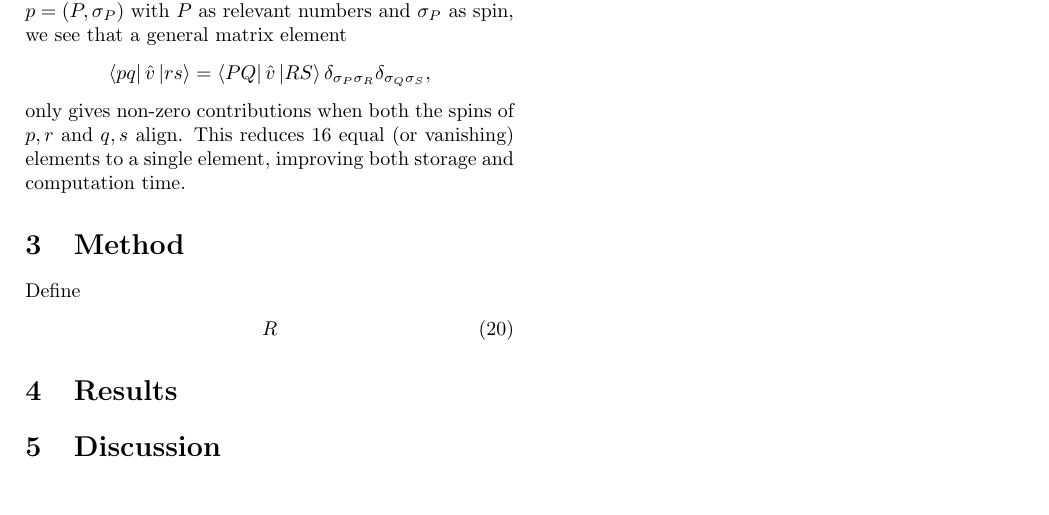
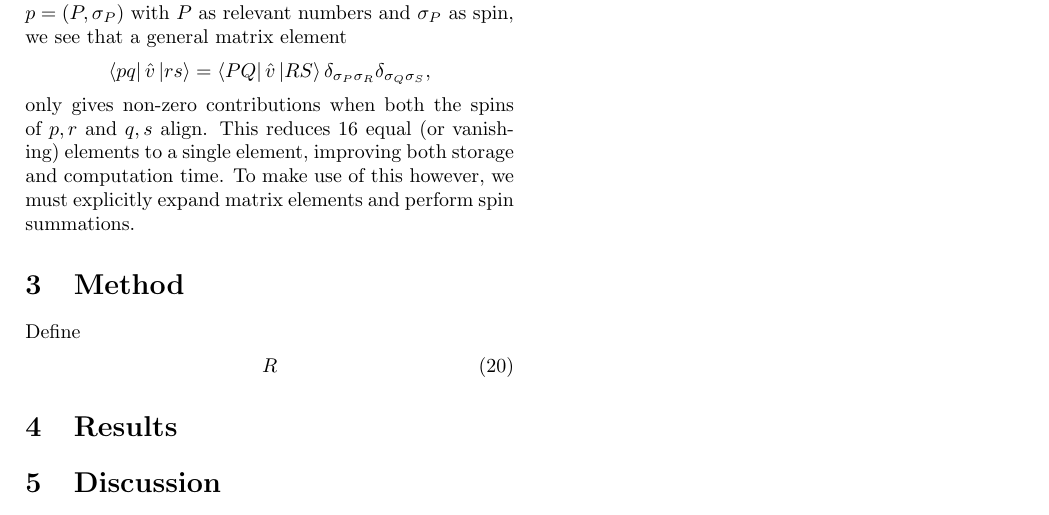
Before and after one commit to hkve/coupled-cluster-FYS4411, a LaTeX paper (tex/main.tex, which reads tex/sections/theory.tex): part of page 3 of 3, cut so that both start at the same text. Compiled offline with pdfLaTeX.

Commit message:
More spin summation

```diff
--- a/tex/sections/theory.tex
+++ b/tex/sections/theory.tex
@@ -136,4 +136,4 @@ Both the HF and CCD frameworks presented here treats matrix elements including s
 \begin{align*}
     \elm{pq}{rs} = \elm{PQ}{RS} \delta_{\sigma_P \sigma_R} \delta_{\sigma_Q \sigma_S},
 \end{align*}
-only gives non-zero contributions when both the spins of $p,r$ and $q,s$ align. This reduces 16 equal (or vanishing) elements to a single element, improving both storage and computation time.
+only gives non-zero contributions when both the spins of $p,r$ and $q,s$ align. This reduces 16 equal (or vanishing) elements to a single element, improving both storage and computation time. To make use of this however, we must explicitly expand matrix elements and perform spin summations.
```
Also changed, not shown: tex/main.pdf.
